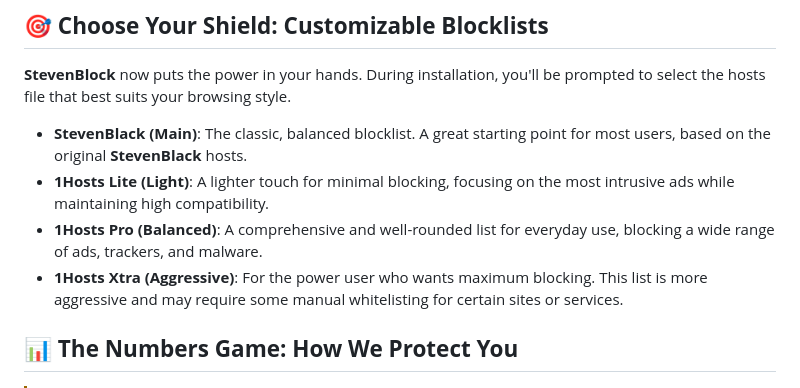
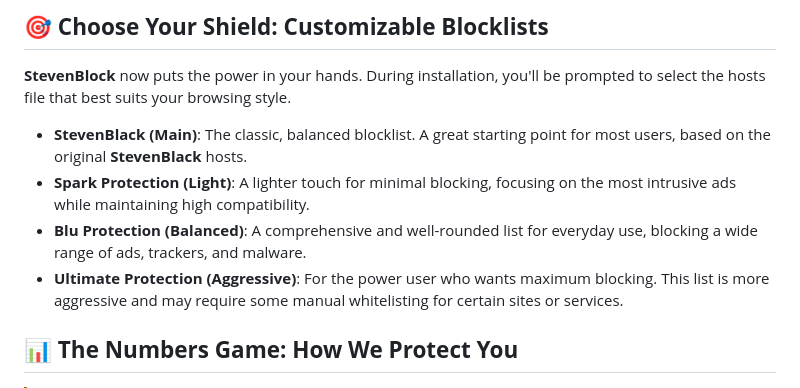
Before and after one commit to mikropsoft/StevenBlock, a Markdown page: README.md, the part around the change. Drawn GitHub-style.

```diff
--- a/README.md
+++ b/README.md
@@ -31,9 +31,9 @@ Hey there, digital explorer! 👋 Ready to reclaim your online experience? Say h
 **StevenBlock** now puts the power in your hands. During installation, you'll be prompted to select the hosts file that best suits your browsing style.
 
 -   **StevenBlack (Main)**: The classic, balanced blocklist. A great starting point for most users, based on the original **StevenBlack** hosts.
--   **1Hosts Lite (Light)**: A lighter touch for minimal blocking, focusing on the most intrusive ads while maintaining high compatibility.
--   **1Hosts Pro (Balanced)**: A comprehensive and well-rounded list for everyday use, blocking a wide range of ads, trackers, and malware.
--   **1Hosts Xtra (Aggressive)**: For the power user who wants maximum blocking. This list is more aggressive and may require some manual whitelisting for certain sites or services.
+-   **Spark Protection (Light)**: A lighter touch for minimal blocking, focusing on the most intrusive ads while maintaining high compatibility.
+-   **Blu Protection (Balanced)**: A comprehensive and well-rounded list for everyday use, blocking a wide range of ads, trackers, and malware.
+-   **Ultimate Protection (Aggressive)**: For the power user who wants maximum blocking. This list is more aggressive and may require some manual whitelisting for certain sites or services.
 
 ## **📊 The Numbers Game: How We Protect You**
 
```
